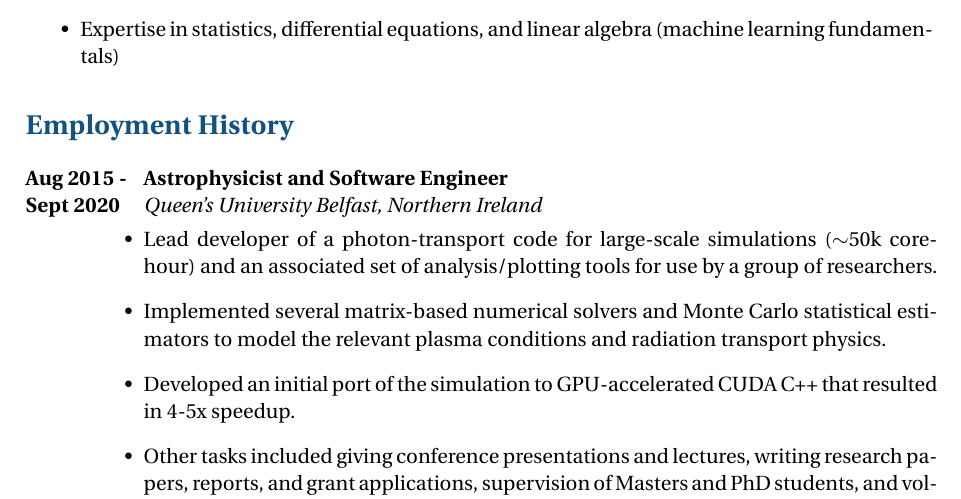
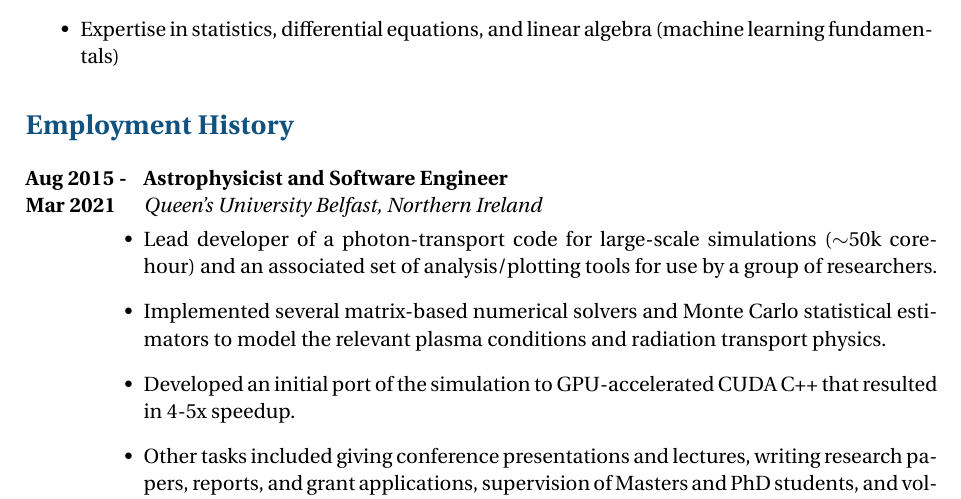
Before and after one commit to lukeshingles/curriculum-vitae, a LaTeX CV (cv-lukeshingles.tex): part of page 1 of 3, cut so that both start at the same text. Compiled offline with XeLaTeX.

Commit message:
Update QUB Postdoc end date

```diff
--- a/cv-lukeshingles.tex
+++ b/cv-lukeshingles.tex
@@ -83,7 +83,7 @@ I am an experienced researcher with skills in scientific software development, d
 \section{Employment History}
 
 \job
-{Aug 2015 -}{Sept 2020}
+{Aug 2015 -}{Mar 2021}
 {Astrophysicist and Software Engineer}
 {}
 {Queen's University Belfast, Northern Ireland}
```
Also changed, not shown: cv-lukeshingles.pdf.
